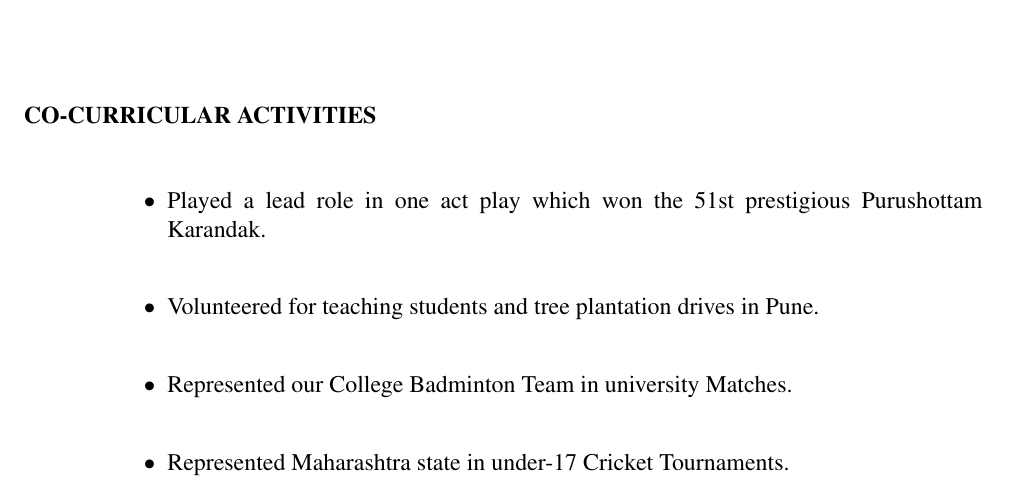
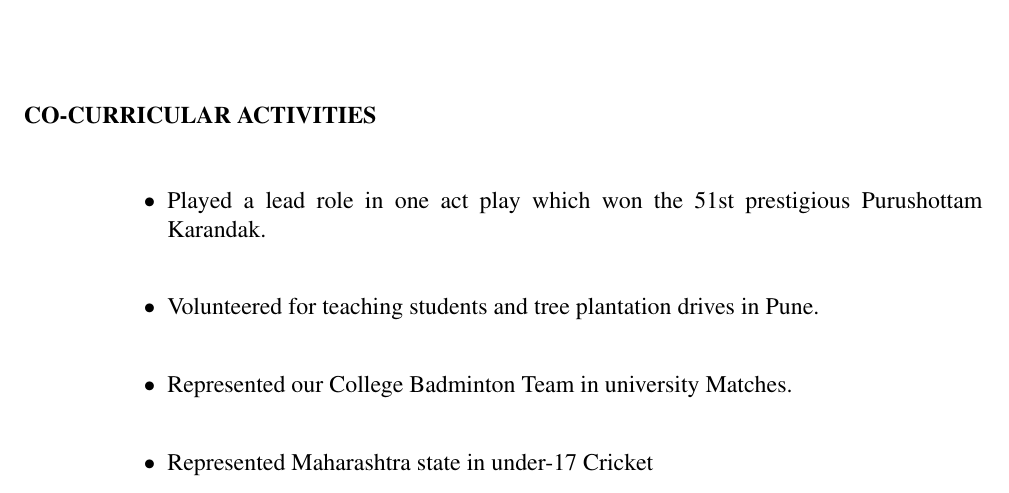
Before and after one commit to luminoferious/Umang_Resume, a LaTeX CV (CV.tex): part of page 3 of 3, cut so that both start at the same text. Compiled offline with pdfLaTeX.

```diff
--- a/CV.tex
+++ b/CV.tex
@@ -243,6 +243,6 @@
 \item  Played a lead role in one act play which won the 51st prestigious Purushottam Karandak. \\
 \item  Volunteered for teaching students and tree plantation drives in Pune. \\
 \item  Represented our College Badminton Team in university Matches. \\
-\item  Represented Maharashtra state in under-17 Cricket Tournaments. \\
+\item  Represented Maharashtra state in under-17 Cricket
 
 \end{document}
```
Also changed, not shown: CV.pdf, 2 other files.
